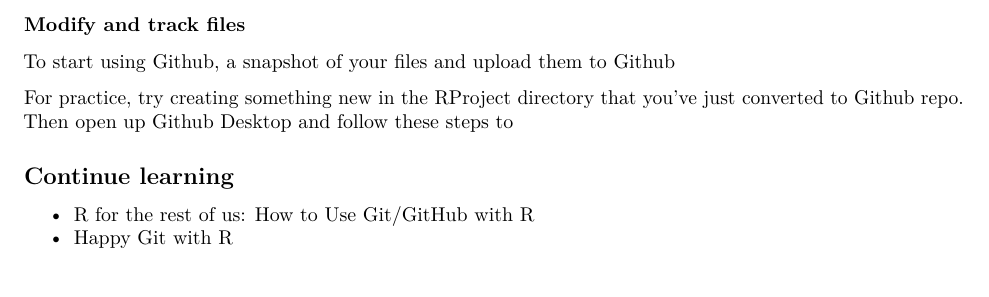
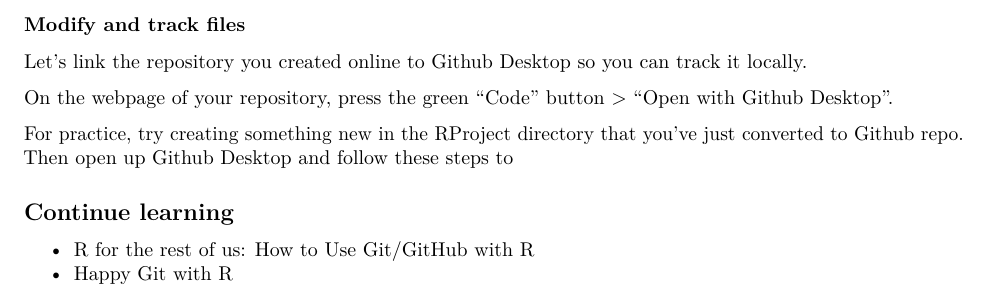
Before and after one commit to kathsherratt/r-for-research, an R Markdown document (Github-intro.Rmd): part of page 3 of 3, cut so that both start at the same text. Rendered offline with R 4.5, knitr and Pandoc, then LaTeX, with nearby package versions.

Commit message:
Update Github-intro.Rmd

```diff
--- a/Github-intro.Rmd
+++ b/Github-intro.Rmd
@@ -98,7 +98,9 @@
 
 ### Modify and track files
 
-To start using Github, a snapshot of your files and upload them to Github
+Let's link the repository you created online to Github Desktop so you can track it locally.
+
+On the webpage of your repository, press the green "Code" button > "Open with Github Desktop".
 
 For practice, try creating something new in the RProject directory that you've just converted to Github repo. Then open up Github Desktop and follow these steps to
 
```
